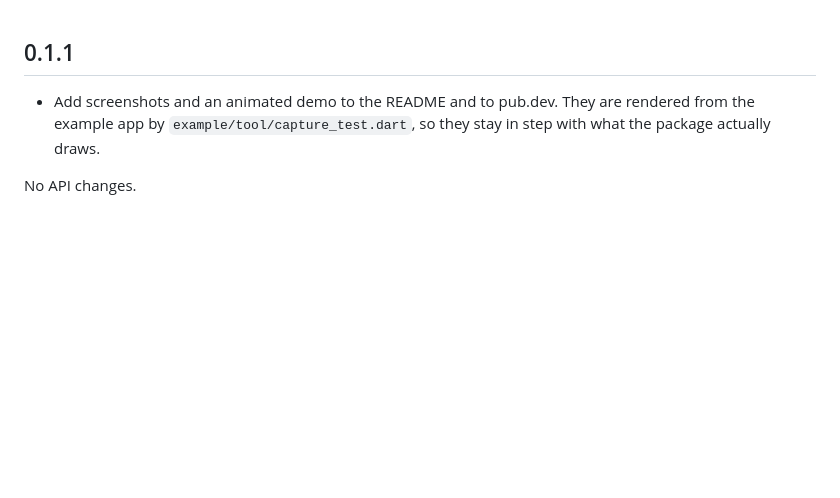
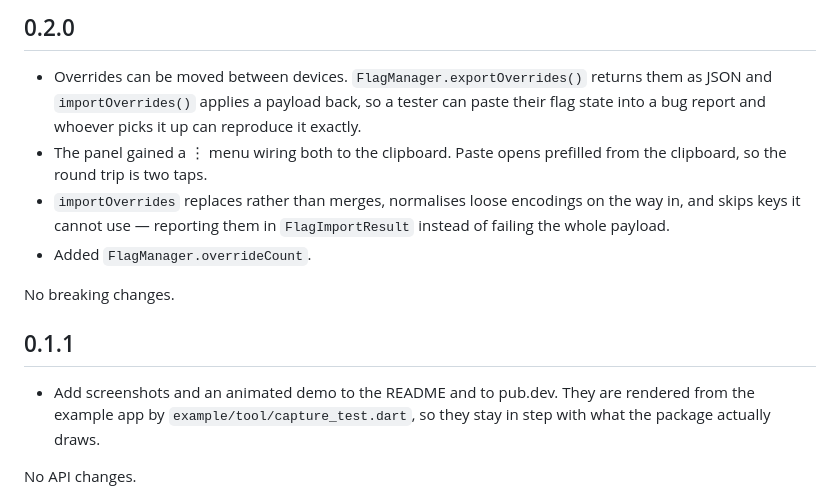
Before and after one commit to zainulabdn/flag_override_panel, a Markdown page: CHANGELOG.md, the part around the change. Rendered like a GitHub page; blank space fills up the shorter version.

```diff
--- a/CHANGELOG.md
+++ b/CHANGELOG.md
@@ -1,3 +1,18 @@
+## 0.2.0
+
+- Overrides can be moved between devices. `FlagManager.exportOverrides()`
+  returns them as JSON and `importOverrides()` applies a payload back, so a
+  tester can paste their flag state into a bug report and whoever picks it up
+  can reproduce it exactly.
+- The panel gained a ⋮ menu wiring both to the clipboard. Paste opens
+  prefilled from the clipboard, so the round trip is two taps.
+- `importOverrides` replaces rather than merges, normalises loose encodings on
+  the way in, and skips keys it cannot use — reporting them in
+  `FlagImportResult` instead of failing the whole payload.
+- Added `FlagManager.overrideCount`.
+
+No breaking changes.
+
 ## 0.1.1
 
 - Add screenshots and an animated demo to the README and to pub.dev. They are
```
Also changed, not shown: README.md (+37 -1 lines), doc/demo.gif, doc/panel.png, doc/release_build.png, 8 other files.
